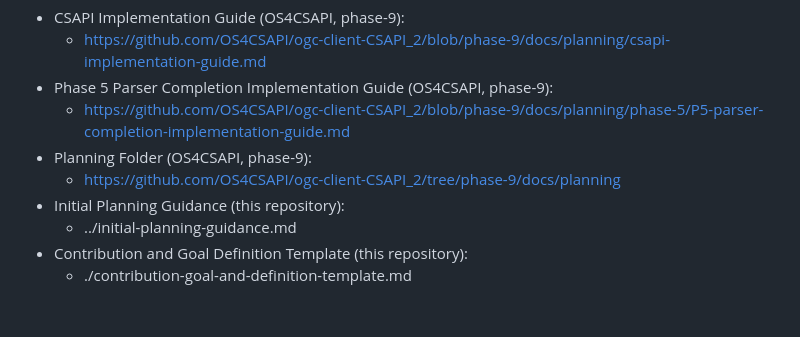
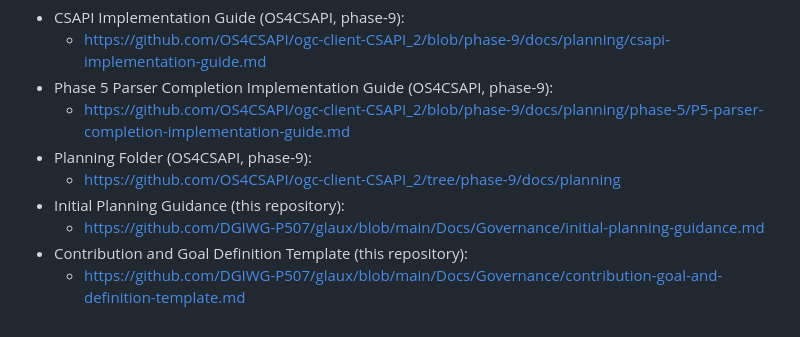
Before and after one commit to DGIWG-P507/glaux, a Markdown page: Docs/Governance/implementation-guide-template.md, the part around the change. GitHub-like rendering.

Commit message:
docs: replace relative governance references with full GitHub links

```diff
--- a/Docs/Governance/implementation-guide-template.md
+++ b/Docs/Governance/implementation-guide-template.md
@@ -263,6 +263,6 @@ Use these as source references and structural examples.
 - Planning Folder (OS4CSAPI, phase-9):
   - https://github.com/OS4CSAPI/ogc-client-CSAPI_2/tree/phase-9/docs/planning
 - Initial Planning Guidance (this repository):
-  - ../initial-planning-guidance.md
+  - https://github.com/DGIWG-P507/glaux/blob/main/Docs/Governance/initial-planning-guidance.md
 - Contribution and Goal Definition Template (this repository):
-  - ./contribution-goal-and-definition-template.md
+  - https://github.com/DGIWG-P507/glaux/blob/main/Docs/Governance/contribution-goal-and-definition-template.md
```
